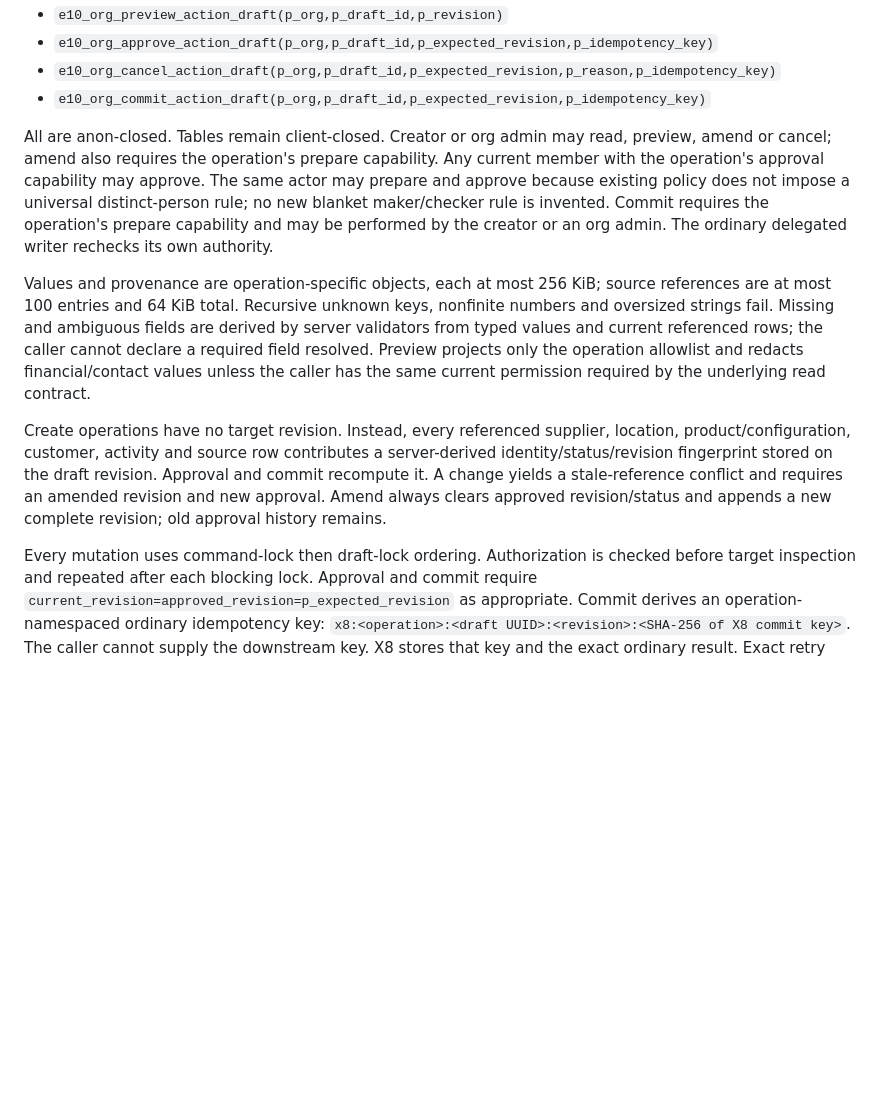
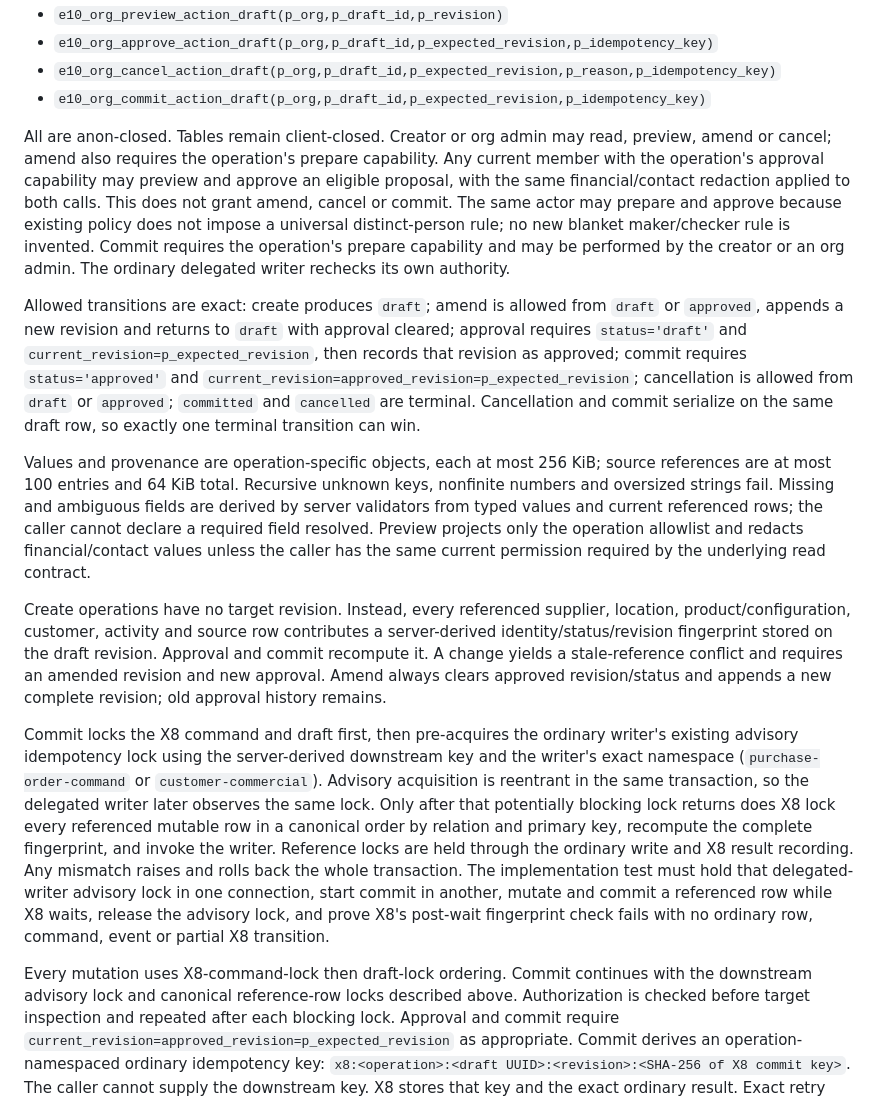
Before and after one commit to rev-edge/element10-app, a Markdown page: docs/TA_X8_IMPLEMENTATION_CONTRACT.md, the part around one of its changes. Rendered like a GitHub page; blank space fills up the shorter version.

```diff
--- a/docs/TA_X8_IMPLEMENTATION_CONTRACT.md
+++ b/docs/TA_X8_IMPLEMENTATION_CONTRACT.md
@@ -432,11 +448,23 @@ Public RPCs are:
 
 All are anon-closed. Tables remain client-closed. Creator or org admin may read,
 preview, amend or cancel; amend also requires the operation's prepare capability.
-Any current member with the operation's approval capability may approve. The
-same actor may prepare and approve because existing policy does not impose a
-universal distinct-person rule; no new blanket maker/checker rule is invented.
-Commit requires the operation's prepare capability and may be performed by the
-creator or an org admin. The ordinary delegated writer rechecks its own authority.
+Any current member with the operation's approval capability may preview and
+approve an eligible proposal, with the same financial/contact redaction applied
+to both calls. This does not grant amend, cancel or commit. The same actor may
+prepare and approve because existing policy does not impose a universal
+distinct-person rule; no new blanket maker/checker rule is invented. Commit
+requires the operation's prepare capability and may be performed by the creator
+or an org admin. The ordinary delegated writer rechecks its own authority.
+
+Allowed transitions are exact: create produces `draft`; amend is allowed from
+`draft` or `approved`, appends a new revision and returns to `draft` with approval
+cleared; approval requires `status='draft'` and
+`current_revision=p_expected_revision`, then records that revision as approved;
+commit requires `status='approved'` and
+`current_revision=approved_revision=p_expected_revision`; cancellation is
+allowed from `draft` or `approved`; `committed` and `cancelled` are terminal.
+Cancellation and commit serialize on the same draft row, so exactly one terminal
+transition can win.
 
 Values and provenance are operation-specific objects, each at most 256 KiB;
 source references are at most 100 entries and 64 KiB total. Recursive unknown
@@ -453,7 +481,24 @@ Approval and commit recompute it. A change yields a stale-reference conflict and
 requires an amended revision and new approval. Amend always clears approved
 revision/status and appends a new complete revision; old approval history remains.
 
-Every mutation uses command-lock then draft-lock ordering. Authorization is
+Commit locks the X8 command and draft first, then pre-acquires the ordinary
+writer's existing advisory idempotency lock using the server-derived downstream
+key and the writer's exact namespace (`purchase-order-command` or
+`customer-commercial`). Advisory acquisition is reentrant in the same
+transaction, so the delegated writer later observes the same lock. Only after
+that potentially blocking lock returns does X8 lock every referenced mutable row
+in a canonical order by relation and primary key, recompute the complete
+fingerprint, and invoke the writer. Reference locks are held through the ordinary
+write and X8 result recording. Any mismatch raises and rolls back the whole
+transaction. The implementation test must hold that delegated-writer advisory
+lock in one connection, start commit in another, mutate and commit a referenced
+row while X8 waits, release the advisory lock, and prove X8's post-wait
+fingerprint check fails with no ordinary row, command, event or partial X8
+transition.
+
+Every mutation uses X8-command-lock then draft-lock ordering. Commit continues
+with the downstream advisory lock and canonical reference-row locks described
+above. Authorization is
 checked before target inspection and repeated after each blocking lock. Approval
 and commit require `current_revision=approved_revision=p_expected_revision` as
 appropriate. Commit derives an operation-namespaced ordinary idempotency key:
```
Also changed, not shown: other parts of docs/TA_X8_IMPLEMENTATION_CONTRACT.md (+23 -7 lines).
